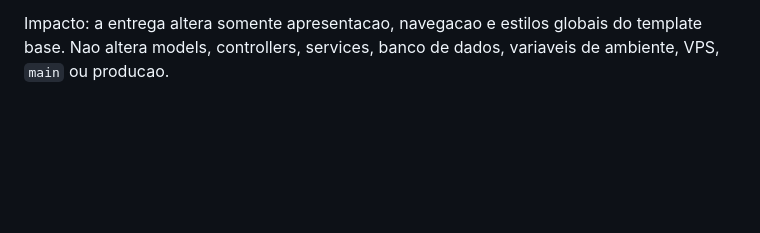
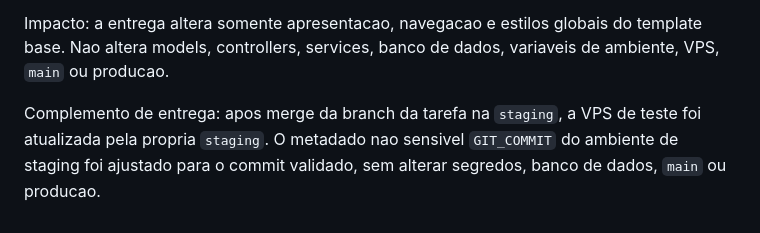
Before and after one commit to tmvargas/PSFINANCE, a Markdown page: docs/decisoes.md, the part around the change. Drawn GitHub-style; blank space fills up the shorter version.

Commit message:
docs: registrar deploy staging PLA-1043

```diff
--- a/docs/decisoes.md
+++ b/docs/decisoes.md
@@ -234,3 +234,8 @@ duplicar estrutura de menu ou alterar regras de negocio.
 Impacto: a entrega altera somente apresentacao, navegacao e estilos globais do
 template base. Nao altera models, controllers, services, banco de dados,
 variaveis de ambiente, VPS, `main` ou producao.
+
+Complemento de entrega: apos merge da branch da tarefa na `staging`, a VPS de
+teste foi atualizada pela propria `staging`. O metadado nao sensivel
+`GIT_COMMIT` do ambiente de staging foi ajustado para o commit validado, sem
+alterar segredos, banco de dados, `main` ou producao.
```
